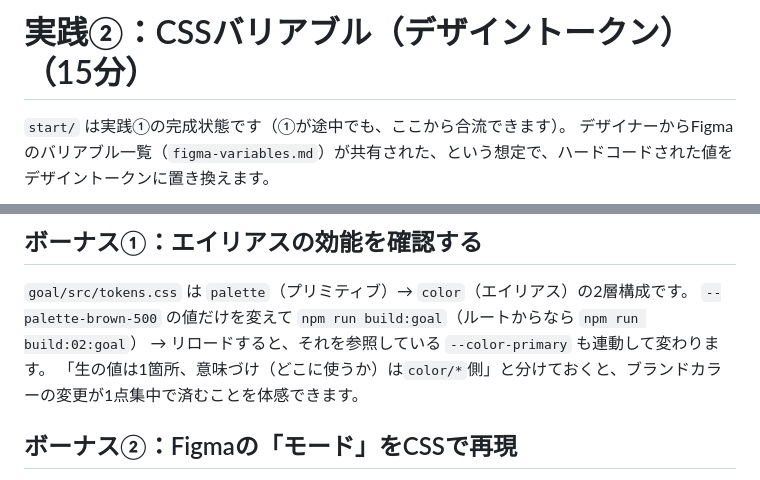
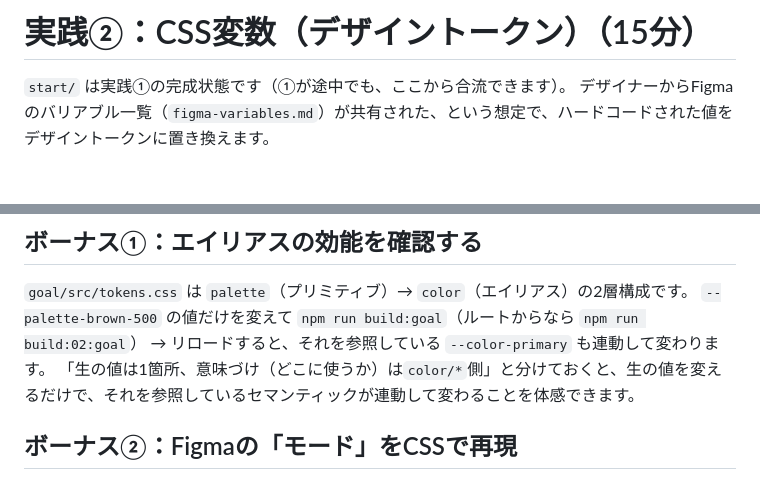
Before and after one commit to nori44/css-design-workshop, a Markdown page: 02-css-variables/02-README.md, 2 parts joined by grey strips. Drawn GitHub-style; blank space fills up the shorter version.

```diff
--- a/02-css-variables/02-README.md
+++ b/02-css-variables/02-README.md
@@ -1,4 +1,4 @@
-# 実践②：CSSバリアブル（デザイントークン）（15分）
+# 実践②：CSS変数（デザイントークン）（15分）
 
 `start/` は実践①の完成状態です（①が途中でも、ここから合流できます）。
 デザイナーからFigmaのバリアブル一覧（`figma-variables.md`）が共有された、という想定で、ハードコードされた値をデザイントークンに置き換えます。
@@ -81,7 +81,7 @@
 
 `goal/src/tokens.css` は `palette`（プリミティブ）→ `color`（エイリアス）の2層構成です。
 `--palette-brown-500` の値だけを変えて `npm run build:goal`（ルートからなら `npm run build:02:goal`） → リロードすると、それを参照している `--color-primary` も連動して変わります。
-「生の値は1箇所、意味づけ（どこに使うか）は`color/*`側」と分けておくと、ブランドカラーの変更が1点集中で済むことを体感できます。
+「生の値は1箇所、意味づけ（どこに使うか）は`color/*`側」と分けておくと、生の値を変えるだけで、それを参照しているセマンティックが連動して変わることを体感できます。
 
 ## ボーナス②：Figmaの「モード」をCSSで再現
 
```
Also changed, not shown: 01-file-split/01-README.md (+3 -3 lines).
